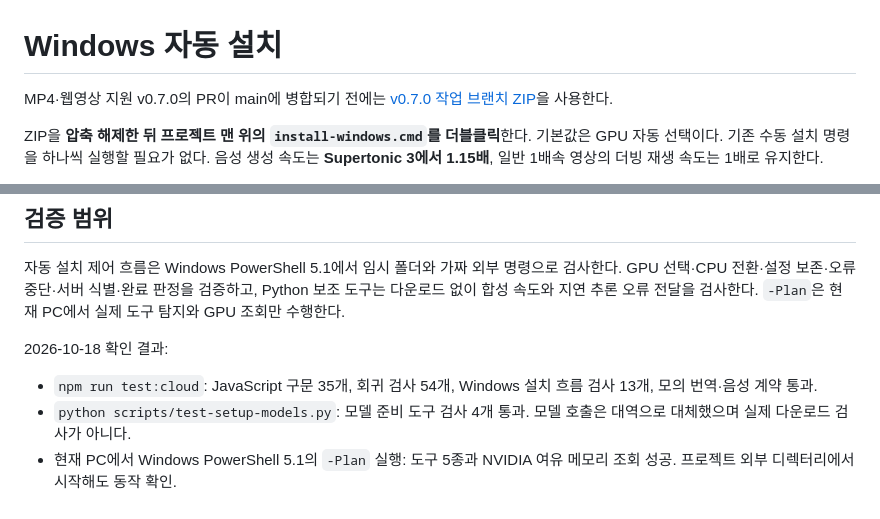
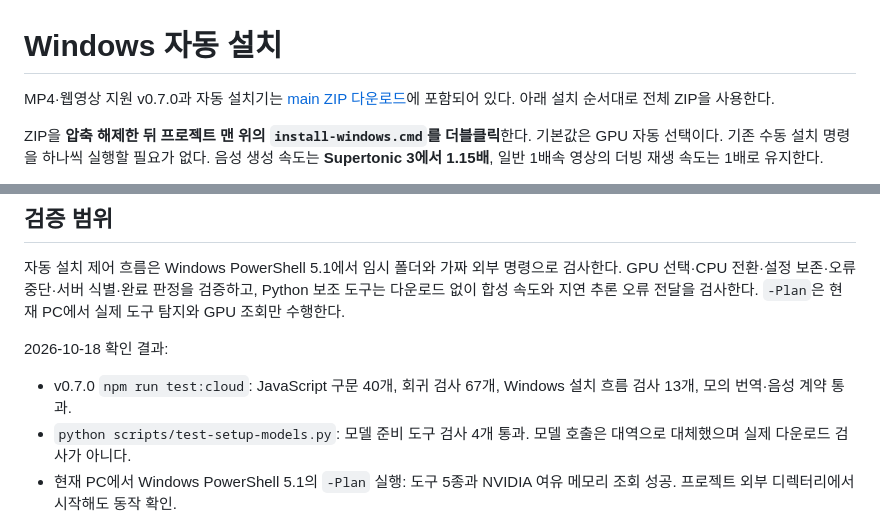
Before and after one commit to Choi-sungjin/youtube-live-dub-mvp, a Markdown page: docs/auto-install-windows.md, 2 parts joined by grey strips. Drawn GitHub-style.

```diff
--- a/docs/auto-install-windows.md
+++ b/docs/auto-install-windows.md
@@ -1,6 +1,6 @@
 # Windows 자동 설치
 
-MP4·웹영상 지원 v0.7.0의 PR이 main에 병합되기 전에는 [v0.7.0 작업 브랜치 ZIP](https://github.com/Choi-sungjin/youtube-live-dub-mvp/archive/refs/heads/codex/generic-video-dubbing.zip)을 사용한다.
+MP4·웹영상 지원 v0.7.0과 자동 설치기는 [main ZIP 다운로드](https://github.com/Choi-sungjin/youtube-live-dub-mvp/archive/refs/heads/main.zip)에 포함되어 있다. 아래 설치 순서대로 전체 ZIP을 사용한다.
 
 ZIP을 **압축 해제한 뒤 프로젝트 맨 위의 `install-windows.cmd`를 더블클릭**한다. 기본값은 GPU 자동 선택이다. 기존 수동 설치 명령을 하나씩 실행할 필요가 없다. 음성 생성 속도는 **Supertonic 3에서 1.15배**, 일반 1배속 영상의 더빙 재생 속도는 1배로 유지한다.
 
@@ -90,7 +90,7 @@ flowchart TD
 
 2026-10-18 확인 결과:
 
-- `npm run test:cloud`: JavaScript 구문 35개, 회귀 검사 54개, Windows 설치 흐름 검사 13개, 모의 번역·음성 계약 통과.
+- v0.7.0 `npm run test:cloud`: JavaScript 구문 40개, 회귀 검사 67개, Windows 설치 흐름 검사 13개, 모의 번역·음성 계약 통과.
 - `python scripts/test-setup-models.py`: 모델 준비 도구 검사 4개 통과. 모델 호출은 대역으로 대체했으며 실제 다운로드 검사가 아니다.
 - 현재 PC에서 Windows PowerShell 5.1의 `-Plan` 실행: 도구 5종과 NVIDIA 여유 메모리 조회 성공. 프로젝트 외부 디렉터리에서 시작해도 동작 확인.
 - 별도 임시 코드 폴더의 실제 Node 서버로 설치 식별자와 모델 미준비 상태를 확인. 기존 서버와 개인 환경 파일은 사용하지 않음.
```
Also changed, not shown: README.md (+5 -1 lines), docs/readme-demo/README.md (added, +32 -0 lines), docs/workflows/mp4-web-v0.7.0.md (+2 -0 lines), docs/assets/local-live-dub-v0.7.0.gif (added), 15 other files.
